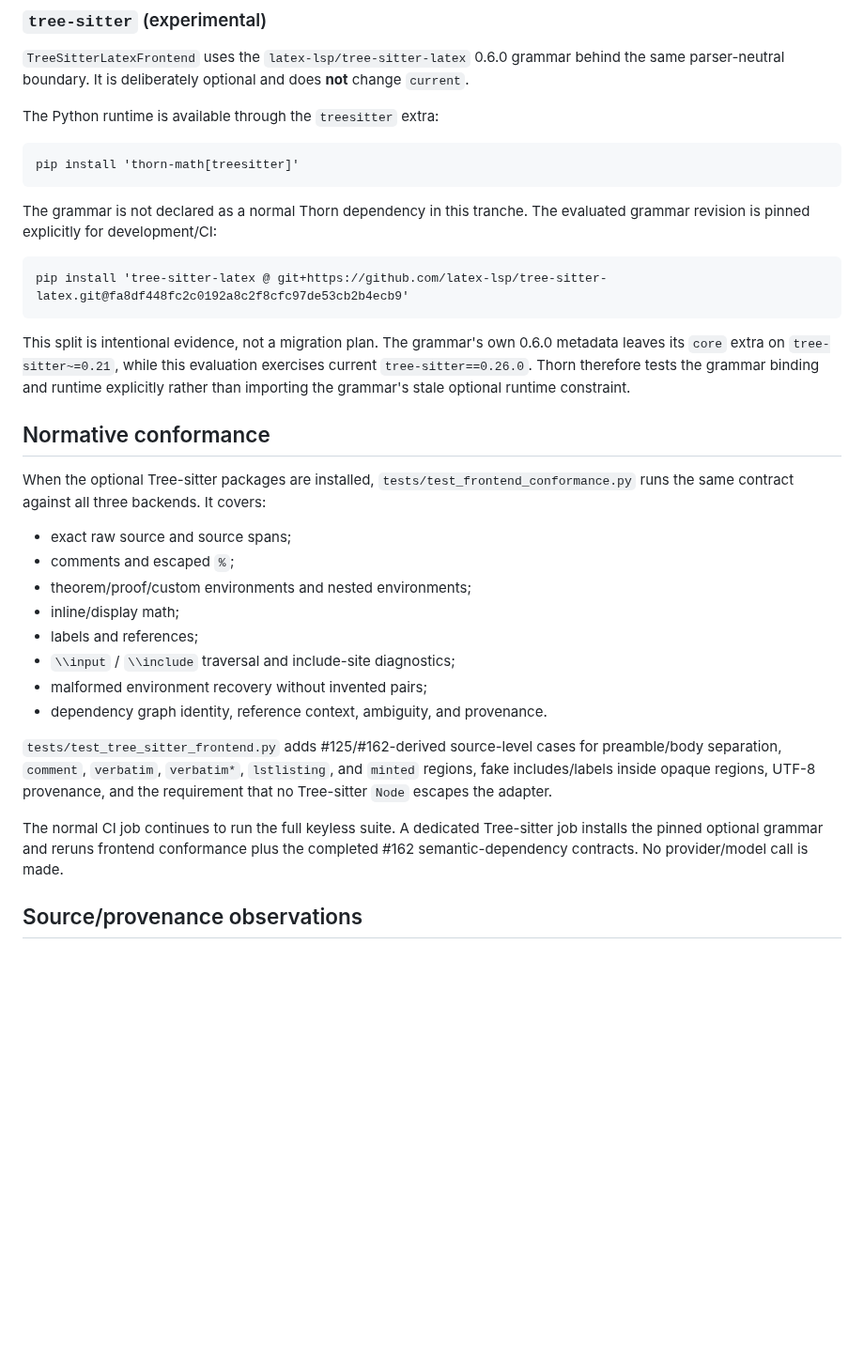
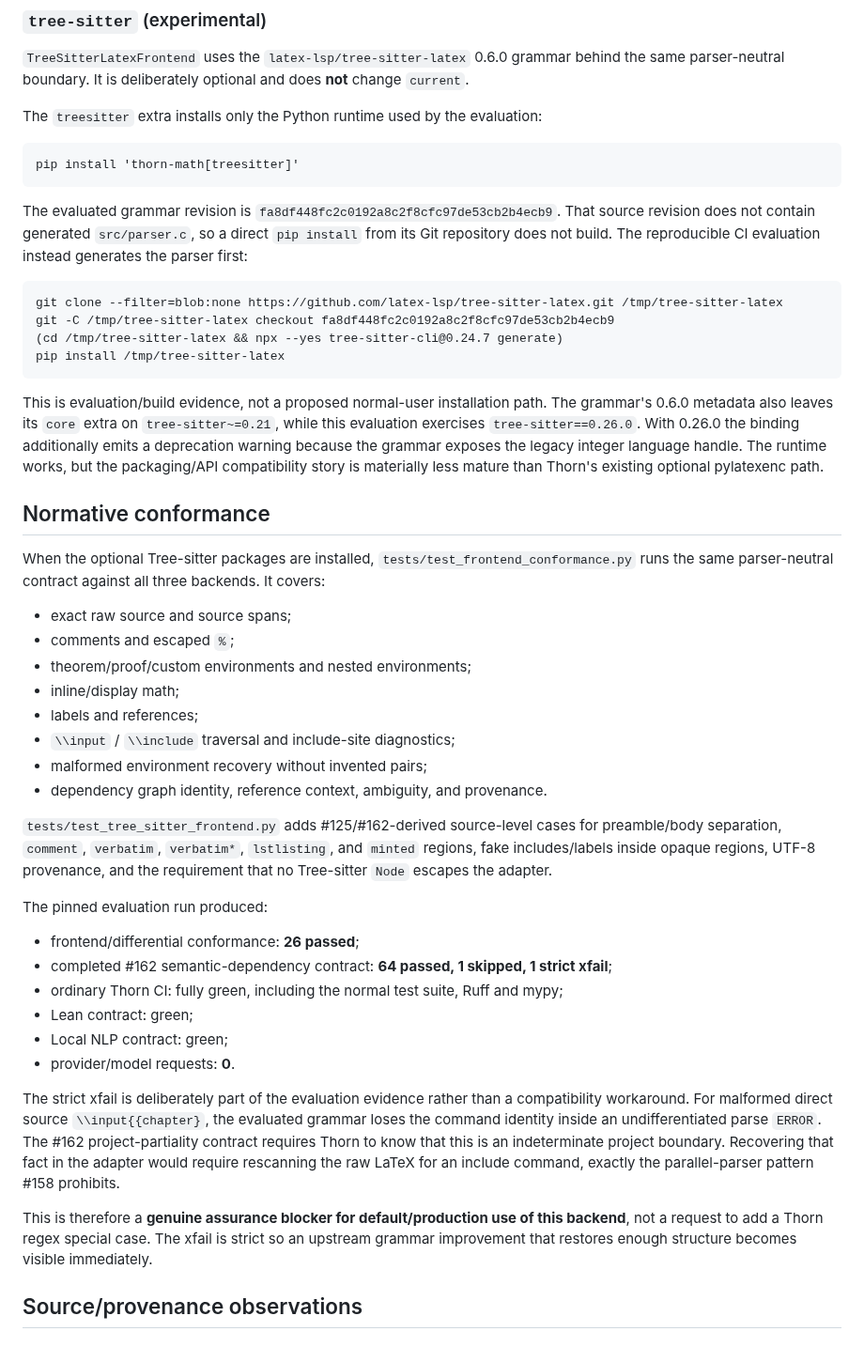
Before and after one commit to grantaj/thorn, a Markdown page: docs/parser-evaluation.md, the part around one of its changes. Shown at 94% size. Rendered like a GitHub page; blank space fills up the shorter version.

Commit message:
Record #158 Tree-sitter evaluation results and disposition

````diff
--- a/docs/parser-evaluation.md
+++ b/docs/parser-evaluation.md
@@ -18,23 +18,26 @@ An independent frontend backed by `pylatexenc.latexwalker.LatexWalker`, installe
 
 `TreeSitterLatexFrontend` uses the `latex-lsp/tree-sitter-latex` 0.6.0 grammar behind the same parser-neutral boundary. It is deliberately optional and does **not** change `current`.
 
-The Python runtime is available through the `treesitter` extra:
+The `treesitter` extra installs only the Python runtime used by the evaluation:
 
 ```text
 pip install 'thorn-math[treesitter]'
 ```
 
-The grammar is not declared as a normal Thorn dependency in this tranche. The evaluated grammar revision is pinned explicitly for development/CI:
+The evaluated grammar revision is `fa8df448fc2c0192a8c2f8cfc97de53cb2b4ecb9`. That source revision does not contain generated `src/parser.c`, so a direct `pip install` from its Git repository does not build. The reproducible CI evaluation instead generates the parser first:
 
 ```text
-pip install 'tree-sitter-latex @ git+https://github.com/latex-lsp/tree-sitter-latex.git@fa8df448fc2c0192a8c2f8cfc97de53cb2b4ecb9'
+git clone --filter=blob:none https://github.com/latex-lsp/tree-sitter-latex.git /tmp/tree-sitter-latex
+git -C /tmp/tree-sitter-latex checkout fa8df448fc2c0192a8c2f8cfc97de53cb2b4ecb9
+(cd /tmp/tree-sitter-latex && npx --yes tree-sitter-cli@0.24.7 generate)
+pip install /tmp/tree-sitter-latex
 ```
 
-This split is intentional evidence, not a migration plan. The grammar's own 0.6.0 metadata leaves its `core` extra on `tree-sitter~=0.21`, while this evaluation exercises current `tree-sitter==0.26.0`. Thorn therefore tests the grammar binding and runtime explicitly rather than importing the grammar's stale optional runtime constraint.
+This is evaluation/build evidence, not a proposed normal-user installation path. The grammar's 0.6.0 metadata also leaves its `core` extra on `tree-sitter~=0.21`, while this evaluation exercises `tree-sitter==0.26.0`. With 0.26.0 the binding additionally emits a deprecation warning because the grammar exposes the legacy integer language handle. The runtime works, but the packaging/API compatibility story is materially less mature than Thorn's existing optional pylatexenc path.
 
 ## Normative conformance
 
-When the optional Tree-sitter packages are installed, `tests/test_frontend_conformance.py` runs the same contract against all three backends. It covers:
+When the optional Tree-sitter packages are installed, `tests/test_frontend_conformance.py` runs the same parser-neutral contract against all three backends. It covers:
 
 - exact raw source and source spans;
 - comments and escaped `%`;
@@ -47,7 +50,18 @@ When the optional Tree-sitter packages are installed, `tests/test_frontend_confo
 
 `tests/test_tree_sitter_frontend.py` adds #125/#162-derived source-level cases for preamble/body separation, `comment`, `verbatim`, `verbatim*`, `lstlisting`, and `minted` regions, fake includes/labels inside opaque regions, UTF-8 provenance, and the requirement that no Tree-sitter `Node` escapes the adapter.
 
-The normal CI job continues to run the full keyless suite. A dedicated Tree-sitter job installs the pinned optional grammar and reruns frontend conformance plus the completed #162 semantic-dependency contracts. No provider/model call is made.
+The pinned evaluation run produced:
+
+- frontend/differential conformance: **26 passed**;
+- completed #162 semantic-dependency contract: **64 passed, 1 skipped, 1 strict xfail**;
+- ordinary Thorn CI: fully green, including the normal test suite, Ruff and mypy;
+- Lean contract: green;
+- Local NLP contract: green;
+- provider/model requests: **0**.
+
+The strict xfail is deliberately part of the evaluation evidence rather than a compatibility workaround. For malformed direct source `\\input{{chapter}`, the evaluated grammar loses the command identity inside an undifferentiated parse `ERROR`. The #162 project-partiality contract requires Thorn to know that this is an indeterminate project boundary. Recovering that fact in the adapter would require rescanning the raw LaTeX for an include command, exactly the parallel-parser pattern #158 prohibits.
+
+This is therefore a **genuine assurance blocker for default/production use of this backend**, not a request to add a Thorn regex special case. The xfail is strict so an upstream grammar improvement that restores enough structure becomes visible immediately.
 
 ## Source/provenance observations
 
````
Also changed, not shown: other parts of docs/parser-evaluation.md (+23 -3 lines).
